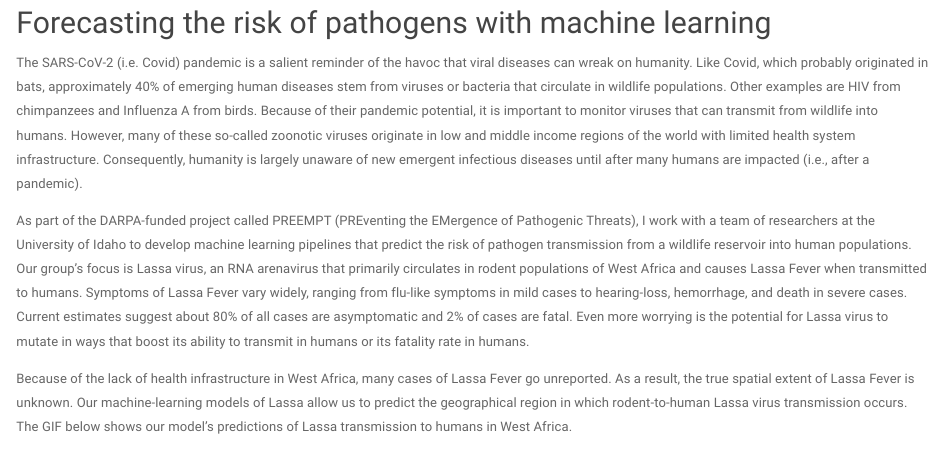
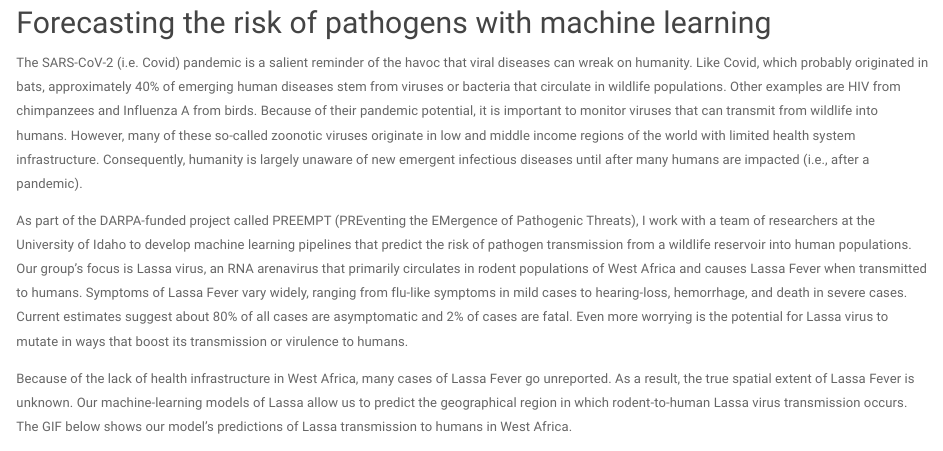
Before and after one commit to 54481andrew/54481andrew.github.io, an R Markdown document (index.Rmd): the page in a window 1100 px wide, from 470 px down. Rendered offline with R 4.5, knitr and Pandoc, with nearby package versions; a font, style sheet, LaTeX package, included part or bibliography that could not be used is replaced or left out.

Commit message:
minor edits

```diff
--- a/index.Rmd
+++ b/index.Rmd
@@ -19,7 +19,7 @@ Click [here](files/CV/Basinski_CV.pdf) for a recent CV.
 
 The SARS-CoV-2 (i.e. Covid) pandemic is a salient reminder of the havoc that viral diseases can wreak on humanity. Like Covid, which probably originated in bats, approximately 40% of emerging human diseases stem from viruses or bacteria that circulate in wildlife populations.  Other examples are HIV from chimpanzees and Influenza A from birds. Because of their pandemic potential, it is important to monitor viruses that can transmit from wildlife into humans. However, many of these so-called zoonotic viruses originate in low and middle income regions of the world with limited health system infrastructure. Consequently, humanity is largely unaware of new emergent infectious diseases until after many humans are impacted (i.e., after a pandemic).
 
-As part of the DARPA-funded project called PREEMPT (PREventing the EMergence of Pathogenic Threats), I work with a team of researchers at the University of Idaho to develop machine learning pipelines that predict the risk of pathogen transmission from a wildlife reservoir into human populations. Our group's focus is Lassa virus, an RNA arenavirus that primarily circulates in rodent populations of West Africa and causes Lassa Fever when transmitted to humans. Symptoms of Lassa Fever vary widely, ranging from flu-like symptoms in mild cases to hearing-loss, hemorrhage, and death in severe cases. Current estimates suggest about 80\% of all cases are asymptomatic and 2\% of cases are fatal. Even more worrying is the potential for Lassa virus to mutate in ways that boost its ability to transmit in humans or its fatality rate in humans.
+As part of the DARPA-funded project called PREEMPT (PREventing the EMergence of Pathogenic Threats), I work with a team of researchers at the University of Idaho to develop machine learning pipelines that predict the risk of pathogen transmission from a wildlife reservoir into human populations. Our group's focus is Lassa virus, an RNA arenavirus that primarily circulates in rodent populations of West Africa and causes Lassa Fever when transmitted to humans. Symptoms of Lassa Fever vary widely, ranging from flu-like symptoms in mild cases to hearing-loss, hemorrhage, and death in severe cases. Current estimates suggest about 80\% of all cases are asymptomatic and 2\% of cases are fatal. Even more worrying is the potential for Lassa virus to mutate in ways that boost its transmission or virulence to humans.
 
 Because of the lack of health infrastructure in West Africa, many cases of Lassa Fever go unreported. As a result, the true spatial extent of Lassa Fever is unknown. Our machine-learning models of Lassa allow us to predict the geographical region in which rodent-to-human Lassa virus transmission occurs. The GIF below shows our model's predictions of Lassa transmission to humans in West Africa.
 
```
Also changed, not shown: index.html.
